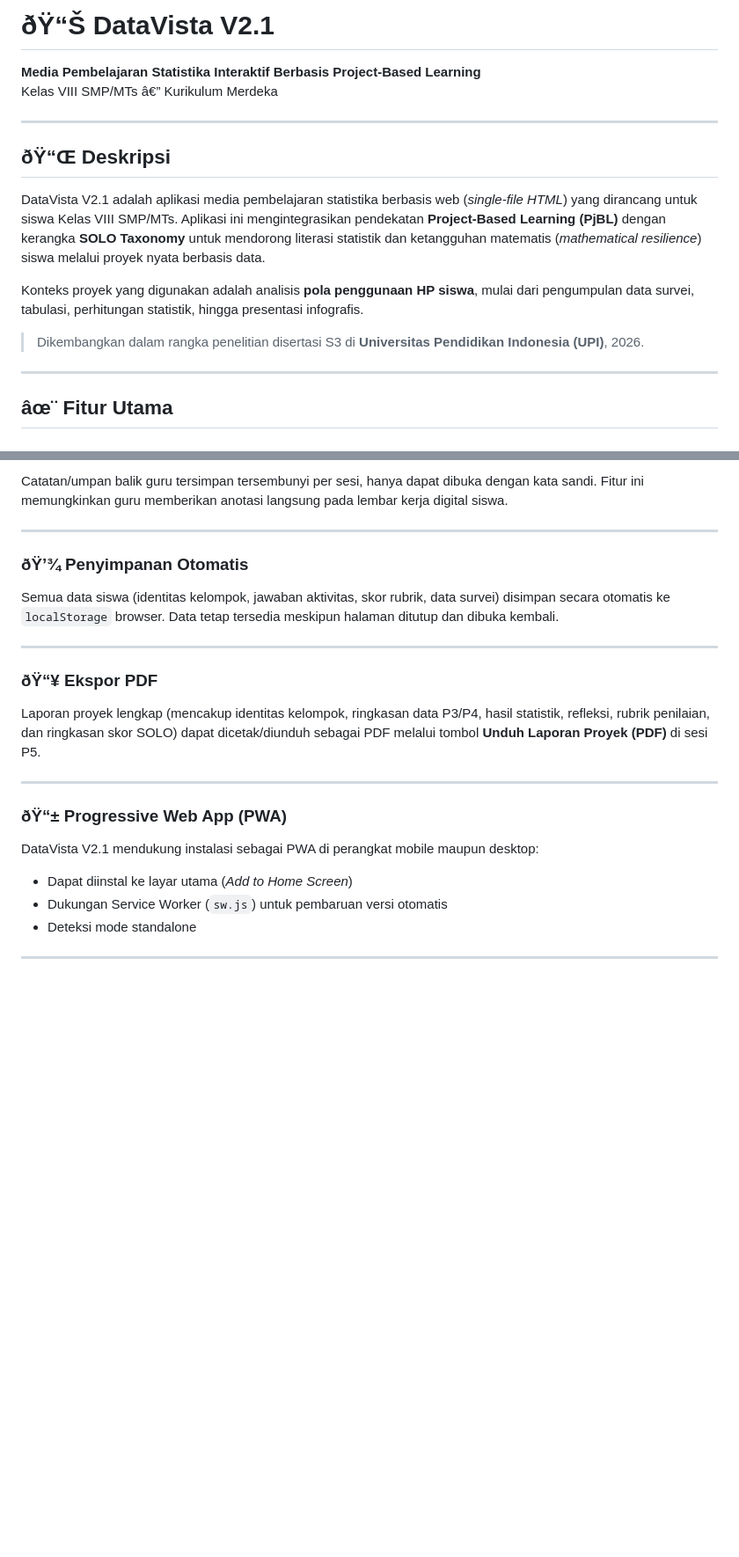
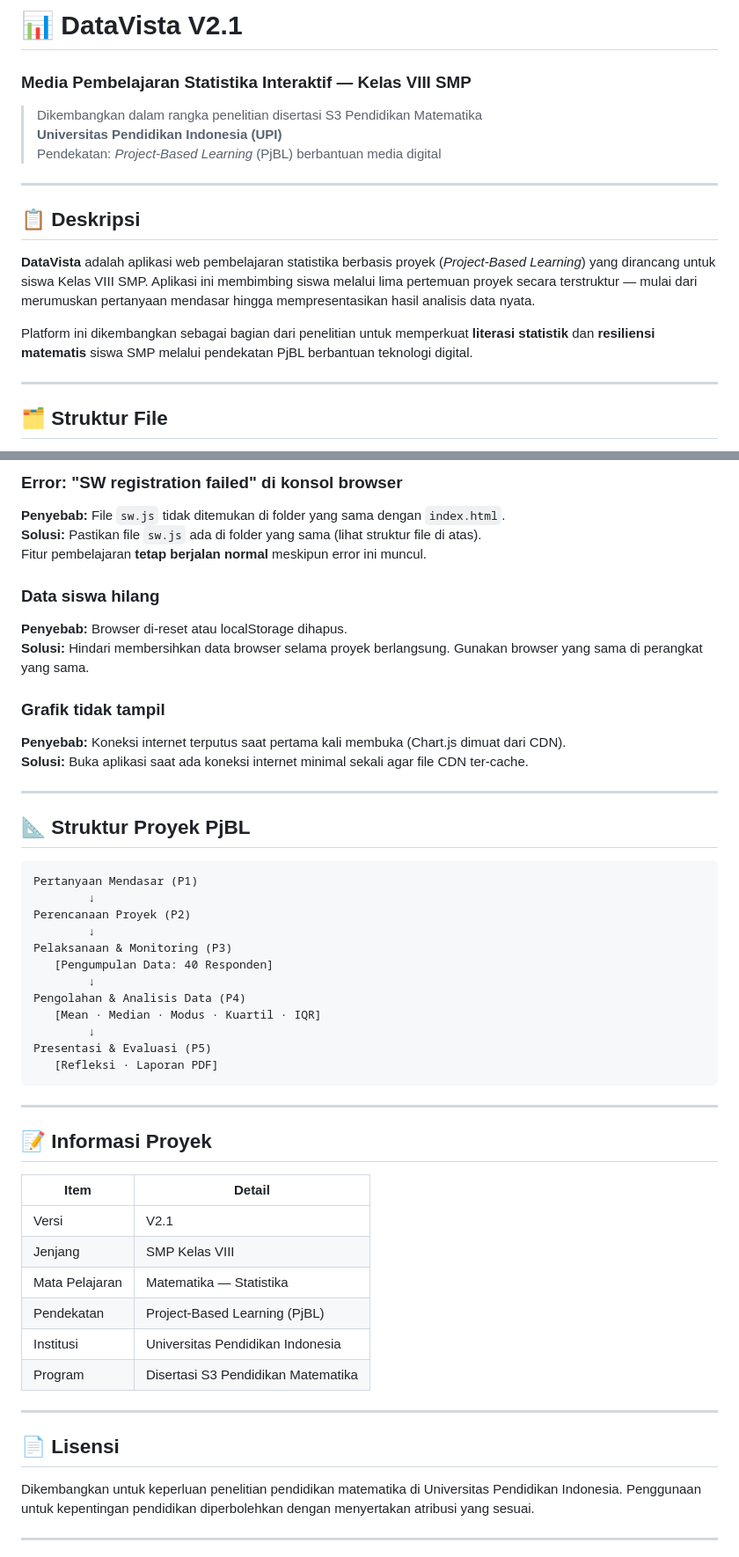
Before and after one commit to wahyusetiawan22/datavista-v1, a Markdown page: README.md, 2 parts joined by grey strips. Shown at 88% size. GitHub-like rendering; blank space fills up the shorter version.

````diff
--- a/README.md
+++ b/README.md
@@ -1,19 +1,19 @@
-# ðŸ“Š DataVista V2.1
+# 📊 DataVista V2.1
+### Media Pembelajaran Statistika Interaktif — Kelas VIII SMP
 
-**Media Pembelajaran Statistika Interaktif Berbasis Project-Based Learning**
-Kelas VIII SMP/MTs â€” Kurikulum Merdeka
+> Dikembangkan dalam rangka penelitian disertasi S3 Pendidikan Matematika
+> **Universitas Pendidikan Indonesia (UPI)**
+> Pendekatan: *Project-Based Learning* (PjBL) berbantuan media digital
 
 ---
 
-## ðŸ“Œ Deskripsi
+## 📋 Deskripsi
 
-DataVista V2.1 adalah aplikasi media pembelajaran statistika berbasis web (*single-file HTML*) yang dirancang untuk siswa Kelas VIII SMP/MTs. Aplikasi ini mengintegrasikan pendekatan **Project-Based Learning (PjBL)** dengan kerangka **SOLO Taxonomy** untuk mendorong literasi statistik dan ketangguhan matematis (*mathematical resilience*) siswa melalui proyek nyata berbasis data.
+**DataVista** adalah aplikasi web pembelajaran statistika berbasis proyek (*Project-Based Learning*) yang dirancang untuk siswa Kelas VIII SMP. Aplikasi ini membimbing siswa melalui lima pertemuan proyek secara terstruktur — mulai dari merumuskan pertanyaan mendasar hingga mempresentasikan hasil analisis data nyata.
 
-Konteks proyek yang digunakan adalah analisis **pola penggunaan HP siswa**, mulai dari pengumpulan data survei, tabulasi, perhitungan statistik, hingga presentasi infografis.
-
-> Dikembangkan dalam rangka penelitian disertasi S3 di **Universitas Pendidikan Indonesia (UPI)**, 2026.
+Platform ini dikembangkan sebagai bagian dari penelitian untuk memperkuat **literasi statistik** dan **resiliensi matematis** siswa SMP melalui pendekatan PjBL berbantuan teknologi digital.
 
 ---
 
-## âœ¨ Fitur Utama
+## 🗂️ Struktur File
 
@@ -96,26 +131,54 @@ Halaman Grafik memvisualisasikan data yang telah diinput di P3/P4 secara otomati
 
-Catatan/umpan balik guru tersimpan tersembunyi per sesi, hanya dapat dibuka dengan kata sandi. Fitur ini memungkinkan guru memberikan anotasi langsung pada lembar kerja digital siswa.
+### Error: "SW registration failed" di konsol browser
+**Penyebab:** File `sw.js` tidak ditemukan di folder yang sama dengan `index.html`.
+**Solusi:** Pastikan file `sw.js` ada di folder yang sama (lihat struktur file di atas).
+Fitur pembelajaran **tetap berjalan normal** meskipun error ini muncul.
+
+### Data siswa hilang
+**Penyebab:** Browser di-reset atau localStorage dihapus.
+**Solusi:** Hindari membersihkan data browser selama proyek berlangsung. Gunakan browser yang sama di perangkat yang sama.
+
+### Grafik tidak tampil
+**Penyebab:** Koneksi internet terputus saat pertama kali membuka (Chart.js dimuat dari CDN).
+**Solusi:** Buka aplikasi saat ada koneksi internet minimal sekali agar file CDN ter-cache.
 
 ---
 
-### ðŸ’¾ Penyimpanan Otomatis
+## 📐 Struktur Proyek PjBL
 
-Semua data siswa (identitas kelompok, jawaban aktivitas, skor rubrik, data survei) disimpan secara otomatis ke `localStorage` browser. Data tetap tersedia meskipun halaman ditutup dan dibuka kembali.
+```
+Pertanyaan Mendasar (P1)
+        ↓
+Perencanaan Proyek (P2)
+        ↓
+Pelaksanaan & Monitoring (P3)
+   [Pengumpulan Data: 40 Responden]
+        ↓
+Pengolahan & Analisis Data (P4)
+   [Mean · Median · Modus · Kuartil · IQR]
+        ↓
+Presentasi & Evaluasi (P5)
+   [Refleksi · Laporan PDF]
+```
 
 ---
 
-### ðŸ“¥ Ekspor PDF
+## 📝 Informasi Proyek
 
-Laporan proyek lengkap (mencakup identitas kelompok, ringkasan data P3/P4, hasil statistik, refleksi, rubrik penilaian, dan ringkasan skor SOLO) dapat dicetak/diunduh sebagai PDF melalui tombol **Unduh Laporan Proyek (PDF)** di sesi P5.
+| Item | Detail |
+|------|--------|
+| Versi | V2.1 |
+| Jenjang | SMP Kelas VIII |
+| Mata Pelajaran | Matematika — Statistika |
+| Pendekatan | Project-Based Learning (PjBL) |
+| Institusi | Universitas Pendidikan Indonesia |
+| Program | Disertasi S3 Pendidikan Matematika |
 
 ---
 
-### ðŸ“± Progressive Web App (PWA)
+## 📄 Lisensi
 
-DataVista V2.1 mendukung instalasi sebagai PWA di perangkat mobile maupun desktop:
-- Dapat diinstal ke layar utama (*Add to Home Screen*)
-- Dukungan Service Worker (`sw.js`) untuk pembaruan versi otomatis
-- Deteksi mode standalone
+Dikembangkan untuk keperluan penelitian pendidikan matematika di Universitas Pendidikan Indonesia. Penggunaan untuk kepentingan pendidikan diperbolehkan dengan menyertakan atribusi yang sesuai.
 
 ---
 
````
Also changed, not shown: other parts of README.md (+90 -152 lines).
